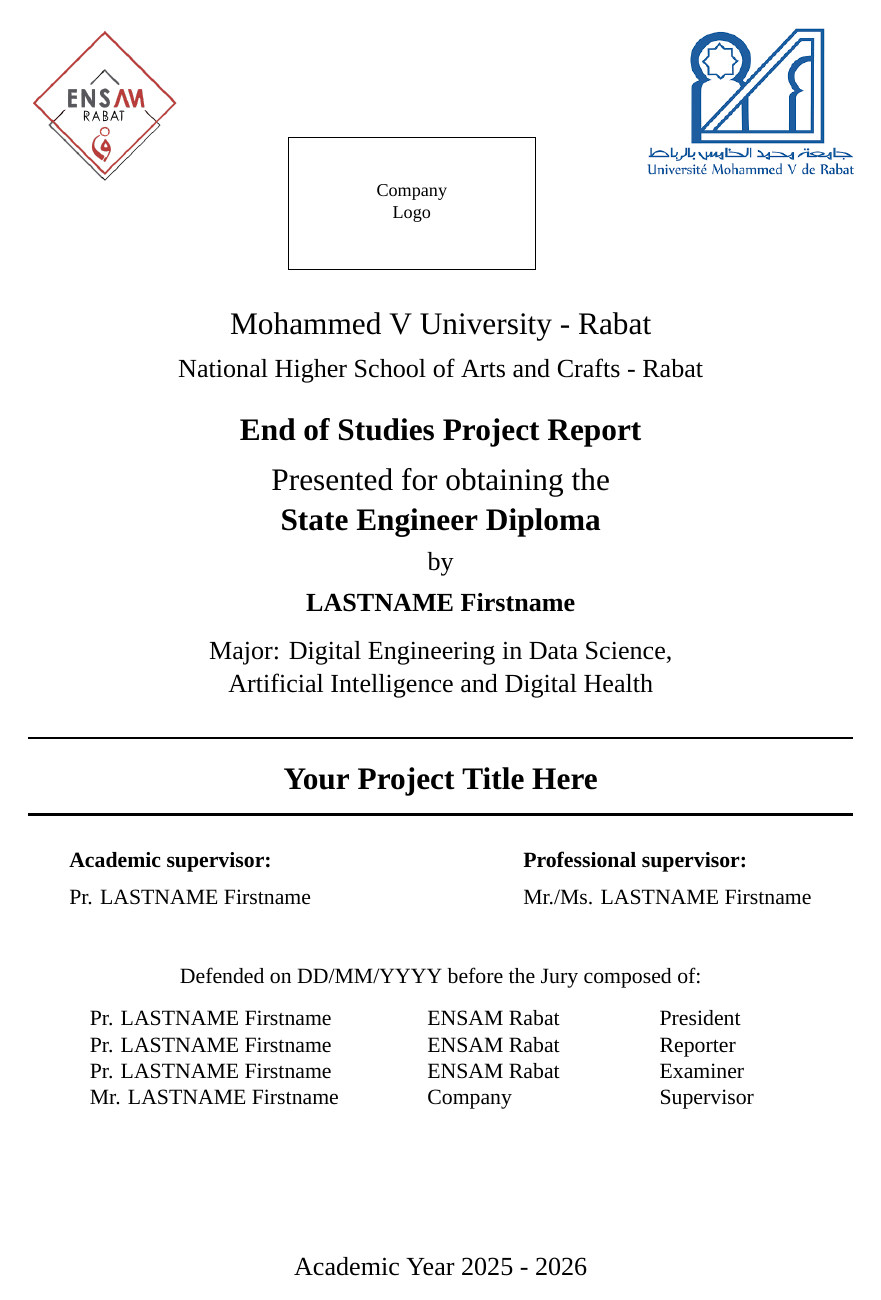
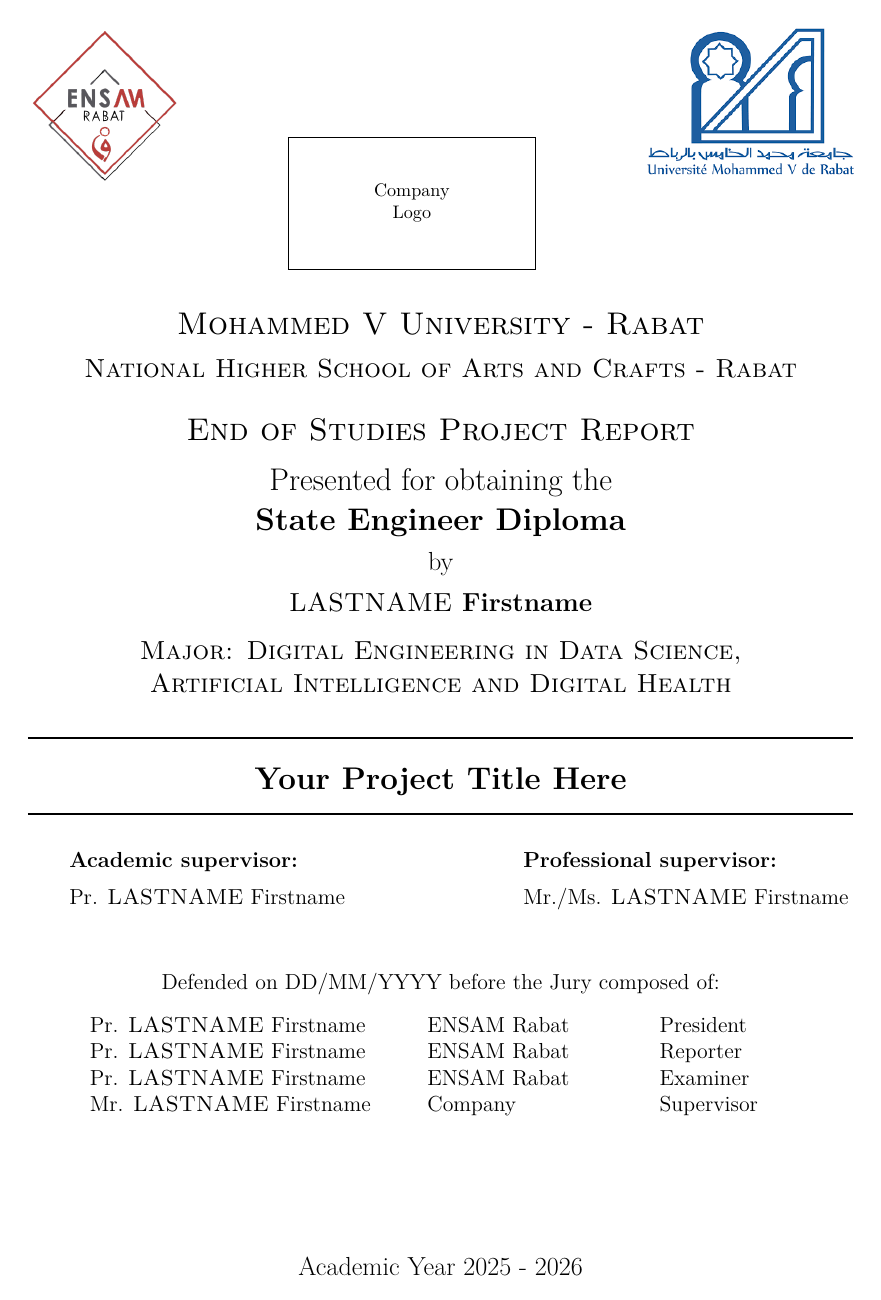
Before and after one commit to ZaaliMohamed123/ENSAM-Rabat-PFE-Report-Template, a LaTeX thesis (main.tex): page 1 of 33 before the commit and page 1 of 34 after it. Compiled offline with XeLaTeX; a missing font is replaced by an installed copy or a similar font.

Commit message:
Use Latin Modern Roman font (default XeLaTeX) instead of Times New Roman

```diff
--- a/main.tex
+++ b/main.tex
@@ -21,9 +21,13 @@
 \setdefaultlanguage{english}
 \setotherlanguages{french,arabic}
 
-\setmainfont{Times New Roman}
-\newfontfamily\arabicfont[Script=Arabic]{Times New Roman}
-\newfontfamily\frenchfont{Times New Roman}
+% Font: Latin Modern Roman (default XeLaTeX). If Times New Roman is required,
+% replace with: \setmainfont{Times New Roman}
+\setmainfont{Latin Modern Roman}[
+	SmallCapsFont={Latin Modern Roman Caps},
+	SmallCapsFeatures={},
+]
+\newfontfamily\arabicfont[Script=Arabic]{Noto Naskh Arabic}
 
 % Reset itemize labels
 \setlist[itemize,1]{label=$\bullet$}
```
Also changed, not shown: README.md, main.pdf (deleted).
